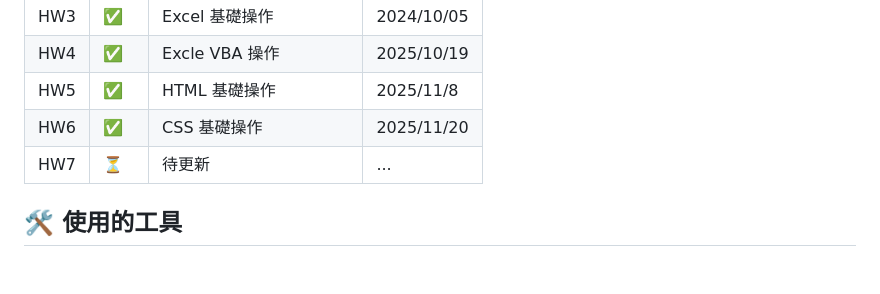
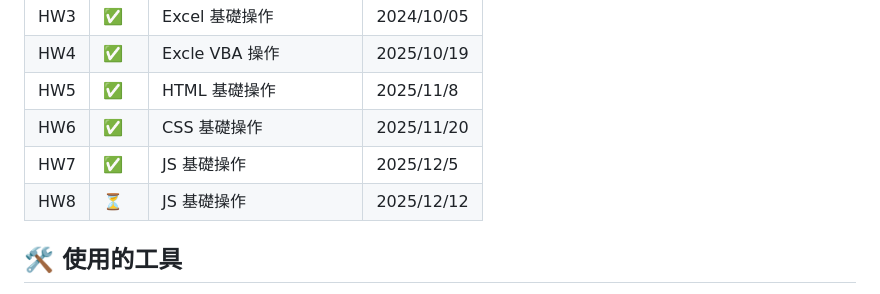
Before and after one commit to yakiniku35/1141_IntroToCS_113501065, a Markdown page: README.md, the part around the change. Rendered like a GitHub page; blank space fills up the shorter version.

```diff
--- a/README.md
+++ b/README.md
@@ -114,7 +114,8 @@ README.md
 | HW4 | ✅ | Excle VBA 操作 | 2025/10/19 |
 | HW5 | ✅ | HTML 基礎操作 | 2025/11/8 |
 | HW6 | ✅ | CSS 基礎操作 | 2025/11/20 |
-| HW7 | ⏳ | 待更新 | ... |
+| HW7 | ✅ | JS 基礎操作 | 2025/12/5 |
+| HW8 | ⏳| JS 基礎操作 | 2025/12/12 |
 
 ## 🛠️ 使用的工具
 
```
